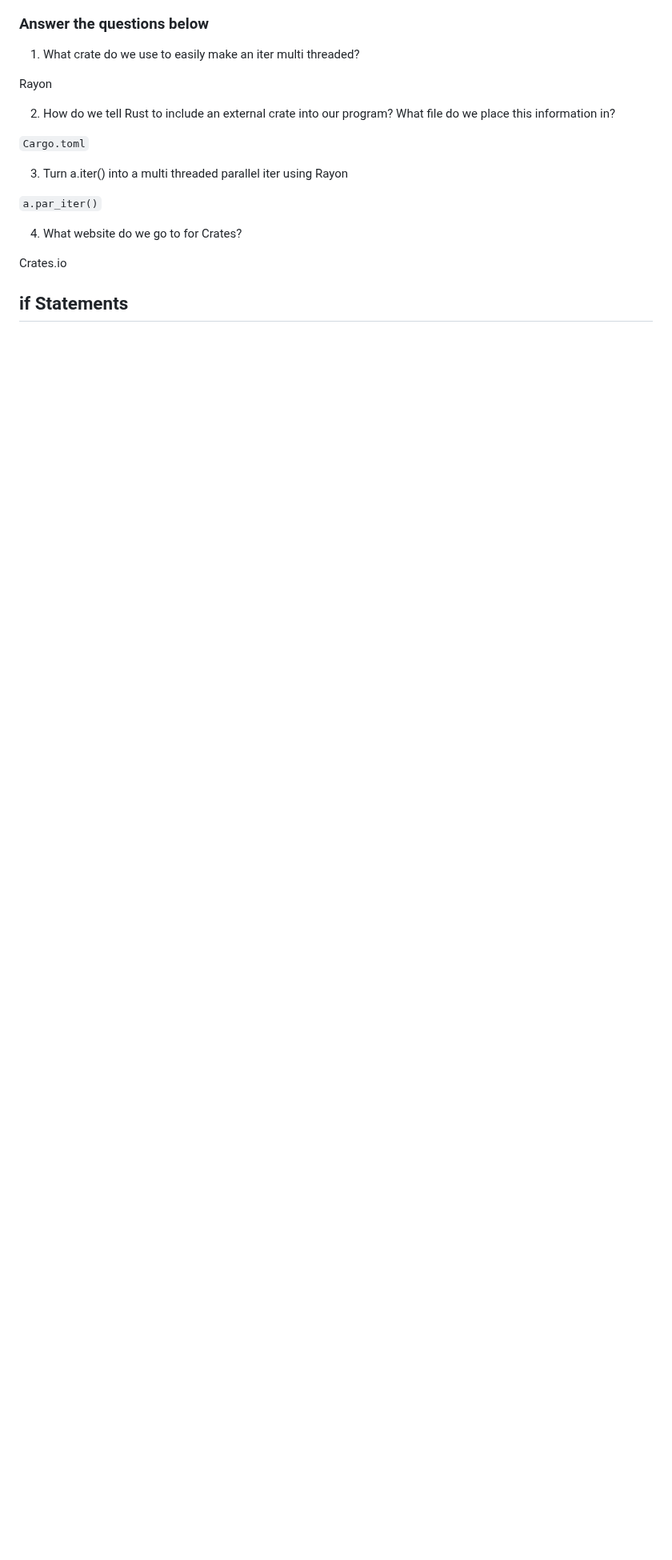
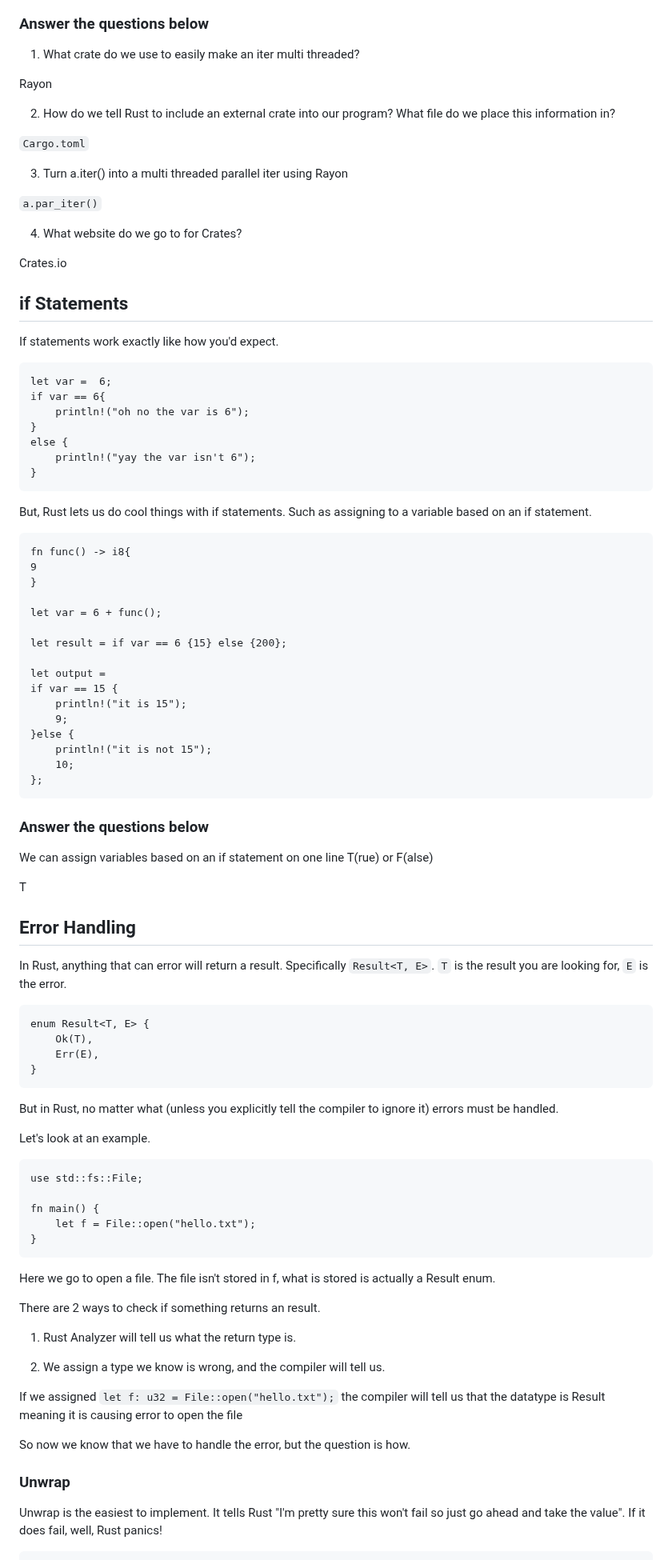
Before and after one commit to RameenMughal/TryHackMeWriteups, a Markdown page: Scripting/Learn Rust.md, the part around one of its changes. Shown at 80% size. Drawn GitHub-style; blank space fills up the shorter version.

````diff
--- a/Scripting/Learn Rust.md
+++ b/Scripting/Learn Rust.md
@@ -735,3 +735,82 @@ Rayon
 Crates.io
 
 ## if Statements
+
+If statements work exactly like how you'd expect.
+
+```
+let var =  6;
+if var == 6{
+    println!("oh no the var is 6");
+}
+else {
+    println!("yay the var isn't 6");
+}
+```
+
+But, Rust lets us do cool things with if statements. Such as assigning to a variable based on an if statement.
+
+```
+fn func() -> i8{
+9
+}
+
+let var = 6 + func();
+
+let result = if var == 6 {15} else {200};
+
+let output =
+if var == 15 {
+    println!("it is 15");
+    9;
+}else {
+    println!("it is not 15");
+    10;
+};
+```
+
+### Answer the questions below
+
+We can assign variables based on an if statement on one line T(rue) or F(alse)
+
+T
+
+## Error Handling
+
+In Rust, anything that can error will return a result. Specifically `Result<T, E>`. `T` is the result you are looking for, `E` is the error.
+
+```
+enum Result<T, E> {
+    Ok(T),
+    Err(E),
+}
+```
+
+But in Rust, no matter what (unless you explicitly tell the compiler to ignore it) errors must be handled.
+
+Let's look at an example.
+
+```
+use std::fs::File;
+
+fn main() {
+    let f = File::open("hello.txt");
+}
+```
+
+Here we go to open a file. The file isn't stored in f, what is stored is actually a Result enum.
+
+There are 2 ways to check if something returns an result.
+
+1. Rust Analyzer will tell us what the return type is.
+
+2. We assign a type we know is wrong, and the compiler will tell us.
+
+If we assigned `let f: u32 = File::open("hello.txt");` the compiler will tell us that the datatype is Result meaning it is causing error to open the file
+
+So now we know that we have to handle the error, but the question is how.
+
+### Unwrap
+
+Unwrap is the easiest to implement. It tells Rust "I'm pretty sure this won't fail so just go ahead and take the value". If it does fail, well, Rust panics!
+
````
Also changed, not shown: other parts of Scripting/Learn Rust.md (+27 -0 lines).
